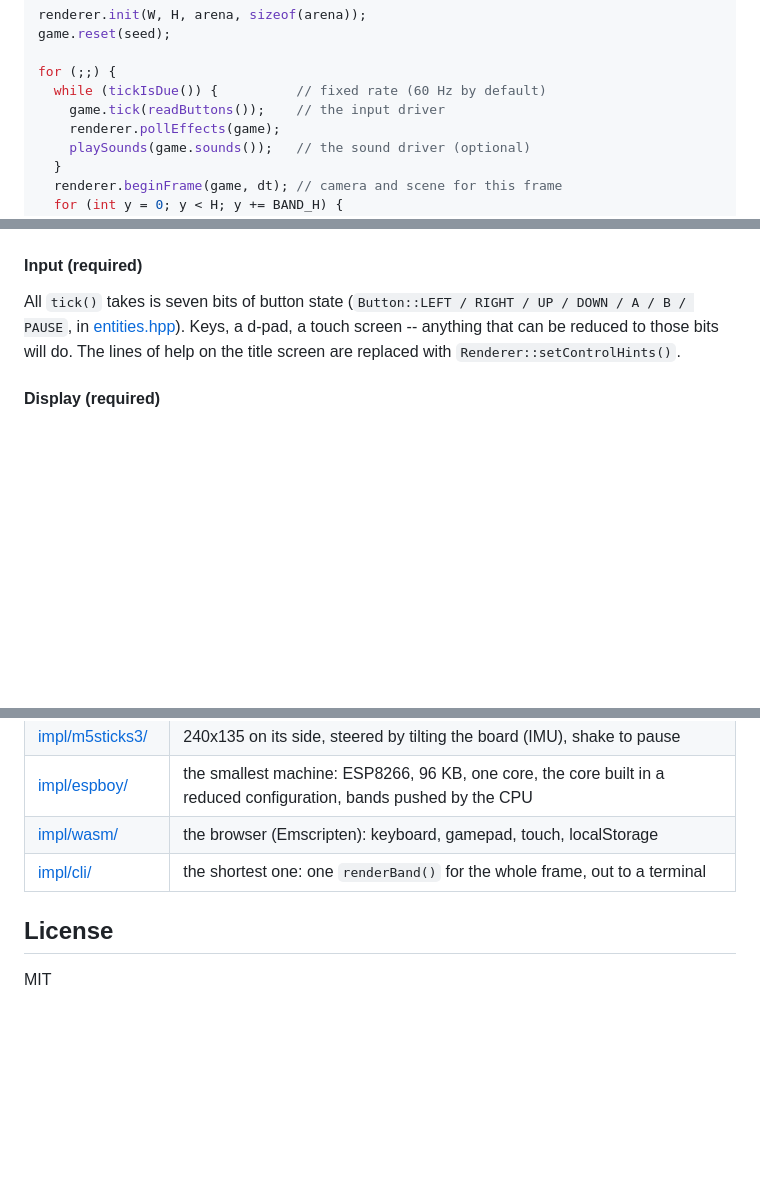
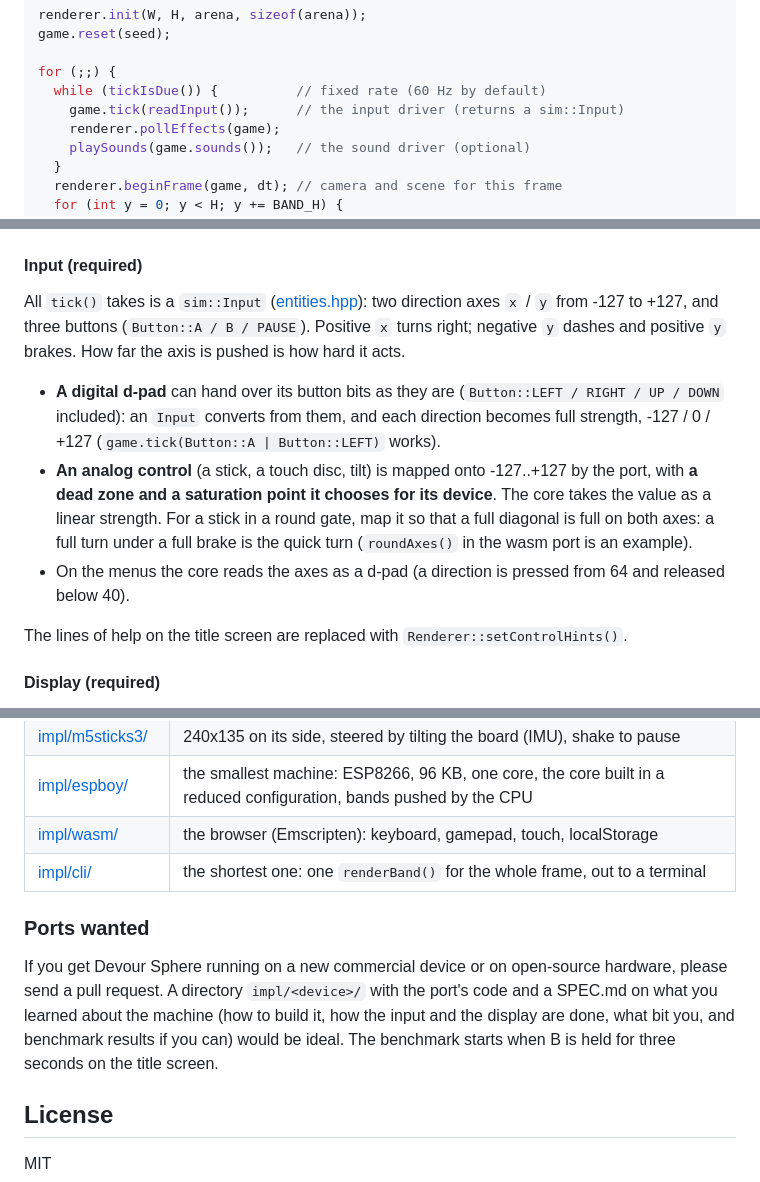
Before and after one commit to shapoco/devour-sphere, a Markdown page: README.md, 3 parts joined by grey strips. Rendered like a GitHub page; blank space fills up the shorter version.

```diff
--- a/README.md
+++ b/README.md
@@ -161,7 +161,7 @@ game.reset(seed);
 
 for (;;) {
   while (tickIsDue()) {          // fixed rate (60 Hz by default)
-    game.tick(readButtons());    // the input driver
+    game.tick(readInput());      // the input driver (returns a sim::Input)
     renderer.pollEffects(game);
     playSounds(game.sounds());   // the sound driver (optional)
   }
@@ -182,11 +182,27 @@ the events a tick raises are cleared by the next.
 
 #### Input (required)
 
-All `tick()` takes is seven bits of button state
-(`Button::LEFT / RIGHT / UP / DOWN / A / B / PAUSE`, in
-[entities.hpp](core/include/devoursphere/sim/entities.hpp)). Keys, a d-pad,
-a touch screen -- anything that can be reduced to those bits will do. The lines
-of help on the title screen are replaced with `Renderer::setControlHints()`.
+All `tick()` takes is a `sim::Input`
+([entities.hpp](core/include/devoursphere/sim/entities.hpp)): two direction
+axes `x` / `y` from -127 to +127, and three buttons (`Button::A / B / PAUSE`).
+Positive `x` turns right; negative `y` dashes and positive `y` brakes. How far
+the axis is pushed is how hard it acts.
+
+- **A digital d-pad** can hand over its button bits as they are
+  (`Button::LEFT / RIGHT / UP / DOWN` included): an `Input` converts from them,
+  and each direction becomes full strength, -127 / 0 / +127
+  (`game.tick(Button::A | Button::LEFT)` works).
+- **An analog control** (a stick, a touch disc, tilt) is mapped onto -127..+127
+  by the port, with **a dead zone and a saturation point it chooses for its
+  device**. The core takes the value as a linear strength. For a stick in a
+  round gate, map it so that a full diagonal is full on both axes: a full turn
+  under a full brake is the quick turn (`roundAxes()` in the wasm port is an
+  example).
+- On the menus the core reads the axes as a d-pad (a direction is pressed from
+  64 and released below 40).
+
+The lines of help on the title screen are replaced with
+`Renderer::setControlHints()`.
 
 #### Display (required)
 
@@ -247,6 +263,15 @@ Knobs for when it does not fit or does not keep up:
 | [impl/wasm/](impl/wasm/) | the browser (Emscripten): keyboard, gamepad, touch, localStorage |
 | [impl/cli/](impl/cli/) | the shortest one: one `renderBand()` for the whole frame, out to a terminal |
 
+### Ports wanted
+
+If you get Devour Sphere running on a new commercial device or on open-source
+hardware, please send a pull request. A directory `impl/<device>/` with the
+port's code and a SPEC.md on what you learned about the machine (how to build
+it, how the input and the display are done, what bit you, and benchmark results
+if you can) would be ideal. The benchmark starts when B is held for three
+seconds on the title screen.
+
 ## License
 
 MIT
```
Also changed, not shown: README.ja.md (+21 -4 lines).
